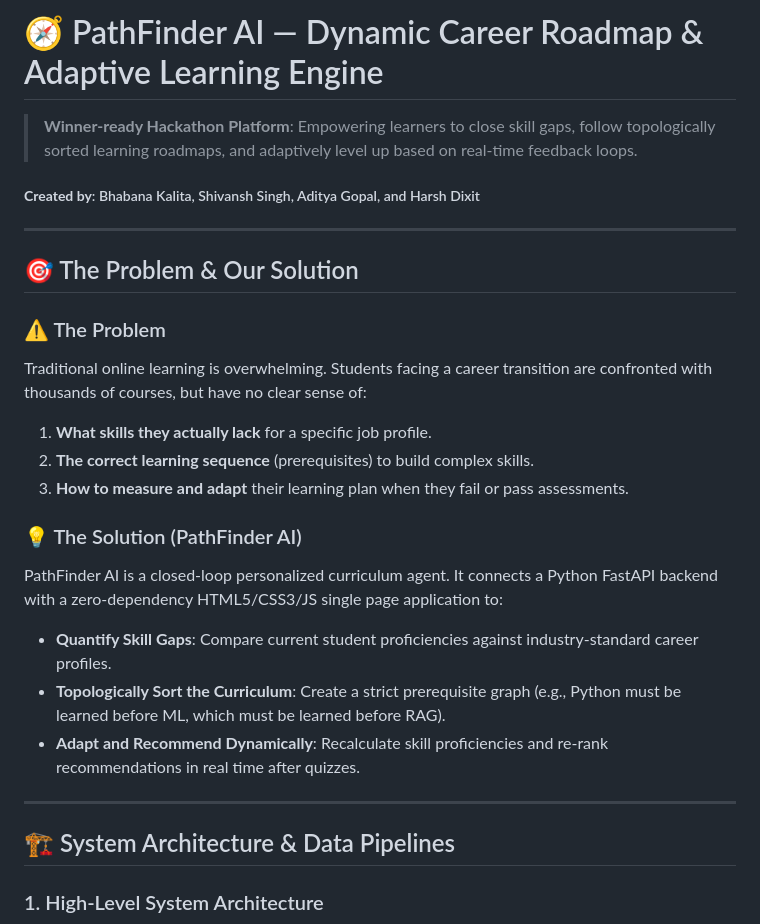
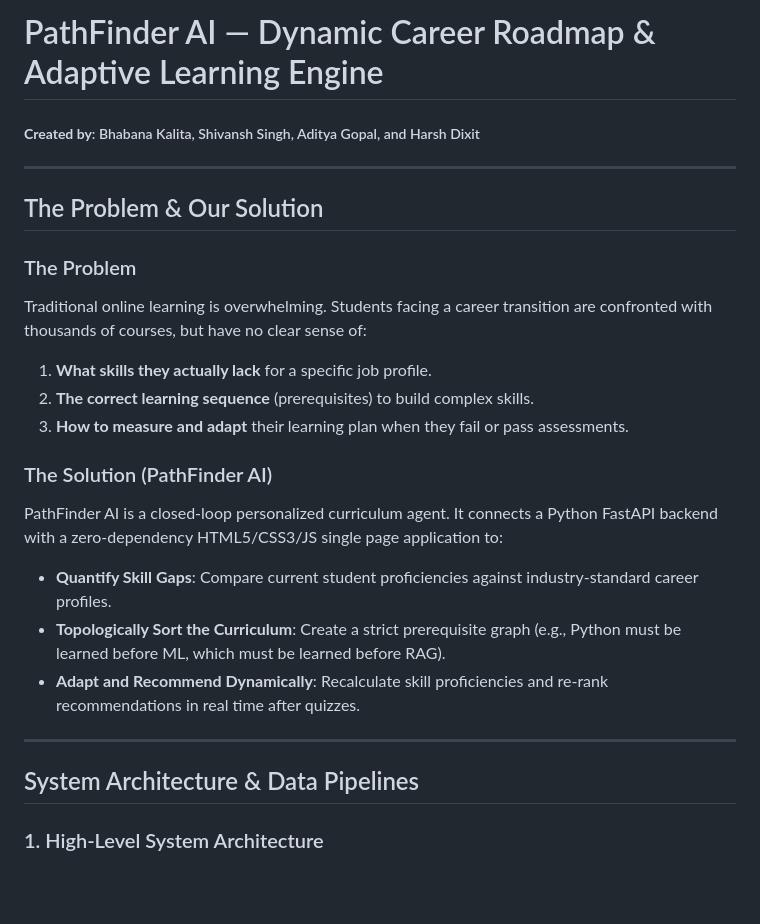
Before and after one commit to bhabana2504/PathFinder, a Markdown page: Readme.md, the part around one of its changes. Drawn GitHub-style; blank space fills up the shorter version.

Commit message:
docs: clean up README headers, remove emojis and fix Mermaid flowchart syntax

```diff
--- a/Readme.md
+++ b/Readme.md
@@ -1,20 +1,18 @@
-# 🧭 PathFinder AI — Dynamic Career Roadmap & Adaptive Learning Engine
-
-> **Winner-ready Hackathon Platform**: Empowering learners to close skill gaps, follow topologically sorted learning roadmaps, and adaptively level up based on real-time feedback loops.
+# PathFinder AI — Dynamic Career Roadmap & Adaptive Learning Engine
 
 ##### **Created by**: Bhabana Kalita, Shivansh Singh, Aditya Gopal, and Harsh Dixit
 
 ---
 
-## 🎯 The Problem & Our Solution
+## The Problem & Our Solution
 
-### ⚠️ The Problem
+### The Problem
 Traditional online learning is overwhelming. Students facing a career transition are confronted with thousands of courses, but have no clear sense of:
 1. **What skills they actually lack** for a specific job profile.
 2. **The correct learning sequence** (prerequisites) to build complex skills.
 3. **How to measure and adapt** their learning plan when they fail or pass assessments.
 
-### 💡 The Solution (PathFinder AI)
+### The Solution (PathFinder AI)
 PathFinder AI is a closed-loop personalized curriculum agent. It connects a Python FastAPI backend with a zero-dependency HTML5/CSS3/JS single page application to:
 * **Quantify Skill Gaps**: Compare current student proficiencies against industry-standard career profiles.
 * **Topologically Sort the Curriculum**: Create a strict prerequisite graph (e.g., Python must be learned before ML, which must be learned before RAG).
@@ -22,7 +20,7 @@ PathFinder AI is a closed-loop personalized curriculum agent. It connects a Pyth
 
 ---
 
-## 🏗️ System Architecture & Data Pipelines
+## System Architecture & Data Pipelines
 
 ### 1. High-Level System Architecture
 
```
Also changed, not shown: other parts of Readme.md (+36 -32 lines).
